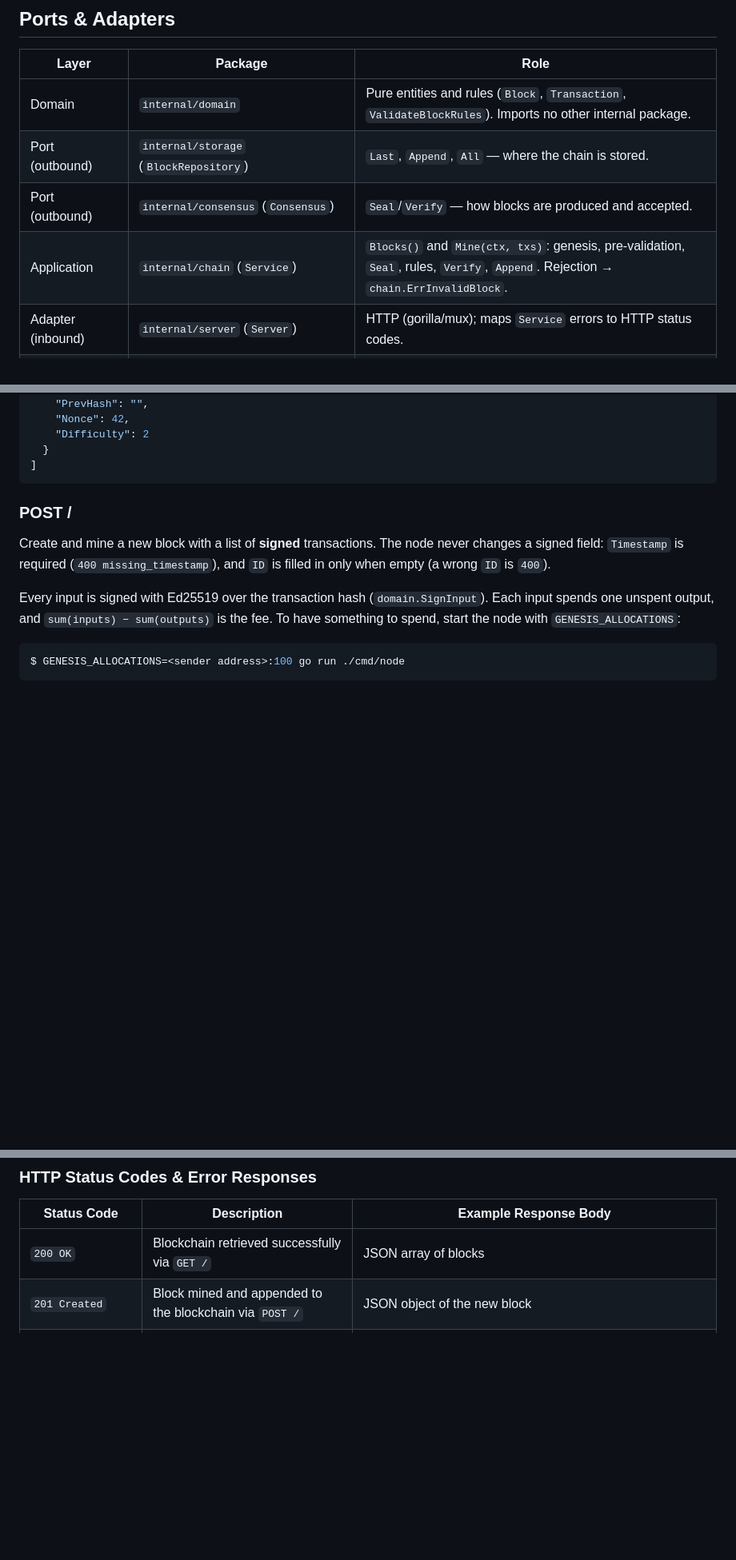
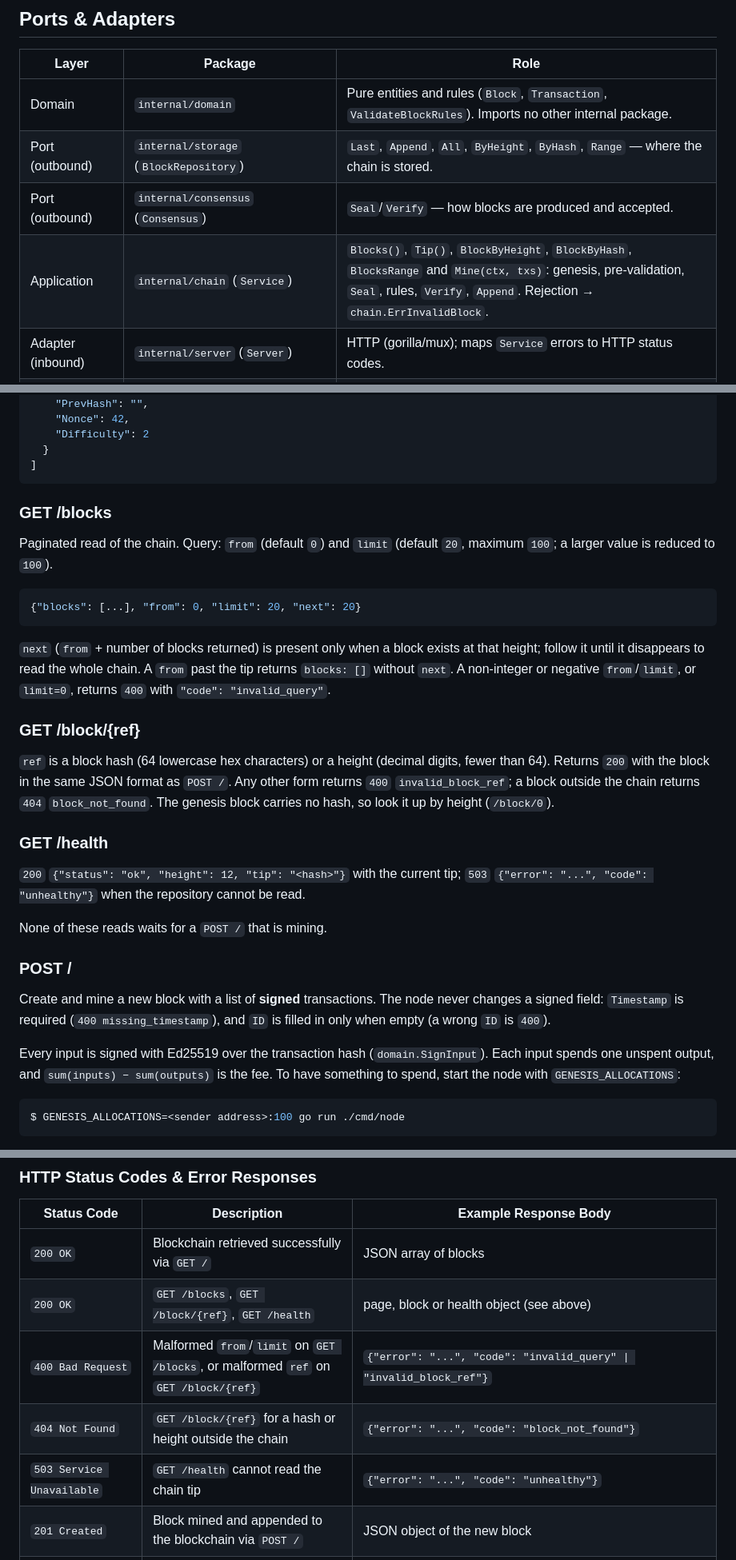
Before and after one commit to petersonsalme/blockchain-with-go, a Markdown page: README.md, 3 parts joined by grey strips. Shown at 80% size. Drawn GitHub-style; blank space fills up the shorter version.

Commit message:
docs(readme): document block queries and health endpoints (ENG-86)
Implemented-by: Coder-Sonnet <noreply@anthropic.com>
Co-Authored-By: Claude Sonnet 5.5 <noreply@anthropic.com>

````diff
--- a/README.md
+++ b/README.md
@@ -94,9 +94,9 @@ blockchain-with-go/
 | Layer | Package | Role |
 | --- | --- | --- |
 | Domain | `internal/domain` | Pure entities and rules (`Block`, `Transaction`, `ValidateBlockRules`). Imports no other internal package. |
-| Port (outbound) | `internal/storage` (`BlockRepository`) | `Last`, `Append`, `All` — where the chain is stored. |
+| Port (outbound) | `internal/storage` (`BlockRepository`) | `Last`, `Append`, `All`, `ByHeight`, `ByHash`, `Range` — where the chain is stored. |
 | Port (outbound) | `internal/consensus` (`Consensus`) | `Seal`/`Verify` — how blocks are produced and accepted. |
-| Application | `internal/chain` (`Service`) | `Blocks()` and `Mine(ctx, txs)`: genesis, pre-validation, `Seal`, rules, `Verify`, `Append`. Rejection → `chain.ErrInvalidBlock`. |
+| Application | `internal/chain` (`Service`) | `Blocks()`, `Tip()`, `BlockByHeight`, `BlockByHash`, `BlocksRange` and `Mine(ctx, txs)`: genesis, pre-validation, `Seal`, rules, `Verify`, `Append`. Rejection → `chain.ErrInvalidBlock`. |
 | Adapter (inbound) | `internal/server` (`Server`) | HTTP (gorilla/mux); maps `Service` errors to HTTP status codes. |
 | Adapters (outbound) | `internal/storage/memory`, `internal/consensus/pow` | In-memory repository (`sync.RWMutex`) and Proof of Work. |
 | Composition root | `cmd/node` | Reads `.env`/environment, wires repo → pow → service → server and handles graceful shutdown. |
@@ -150,6 +150,26 @@ $ curl http://localhost:8080/
   }
 ]
 ```
+
+### GET /blocks
+
+Paginated read of the chain. Query: `from` (default `0`) and `limit` (default `20`, maximum `100`; a larger value is reduced to `100`).
+
+```json
+{"blocks": [...], "from": 0, "limit": 20, "next": 20}
+```
+
+`next` (`from` + number of blocks returned) is present only when a block exists at that height; follow it until it disappears to read the whole chain. A `from` past the tip returns `blocks: []` without `next`. A non-integer or negative `from`/`limit`, or `limit=0`, returns `400` with `"code": "invalid_query"`.
+
+### GET /block/{ref}
+
+`ref` is a block hash (64 lowercase hex characters) or a height (decimal digits, fewer than 64). Returns `200` with the block in the same JSON format as `POST /`. Any other form returns `400` `invalid_block_ref`; a block outside the chain returns `404` `block_not_found`. The genesis block carries no hash, so look it up by height (`/block/0`).
+
+### GET /health
+
+`200` `{"status": "ok", "height": 12, "tip": "<hash>"}` with the current tip; `503` `{"error": "...", "code": "unhealthy"}` when the repository cannot be read.
+
+None of these reads waits for a `POST /` that is mining.
 
 ### POST /
 Create and mine a new block with a list of **signed** transactions. The node never changes a signed field: `Timestamp` is required (`400 missing_timestamp`), and `ID` is filled in only when empty (a wrong `ID` is `400`).
@@ -208,6 +228,10 @@ BPM payloads cannot be signed, so the endpoint answers `410 Gone` (with `Depreca
 | Status Code | Description | Example Response Body |
 |---|---|---|
 | `200 OK` | Blockchain retrieved successfully via `GET /` | JSON array of blocks |
+| `200 OK` | `GET /blocks`, `GET /block/{ref}`, `GET /health` | page, block or health object (see above) |
+| `400 Bad Request` | Malformed `from`/`limit` on `GET /blocks`, or malformed `ref` on `GET /block/{ref}` | `{"error": "...", "code": "invalid_query" \| "invalid_block_ref"}` |
+| `404 Not Found` | `GET /block/{ref}` for a hash or height outside the chain | `{"error": "...", "code": "block_not_found"}` |
+| `503 Service Unavailable` | `GET /health` cannot read the chain tip | `{"error": "...", "code": "unhealthy"}` |
 | `201 Created` | Block mined and appended to the blockchain via `POST /` | JSON object of the new block |
 | `400 Bad Request` | Malformed JSON body or invalid transaction payload (e.g. empty list) | `{"error": "invalid request body"}` |
 | `400 Bad Request` | Transaction rejected before mining | `{"error": "...", "code": "missing_signature" \| "invalid_signature" \| "invalid_public_key" \| "input_owner_mismatch" \| "invalid_output" \| "missing_inputs" \| "missing_timestamp"}` |
````
